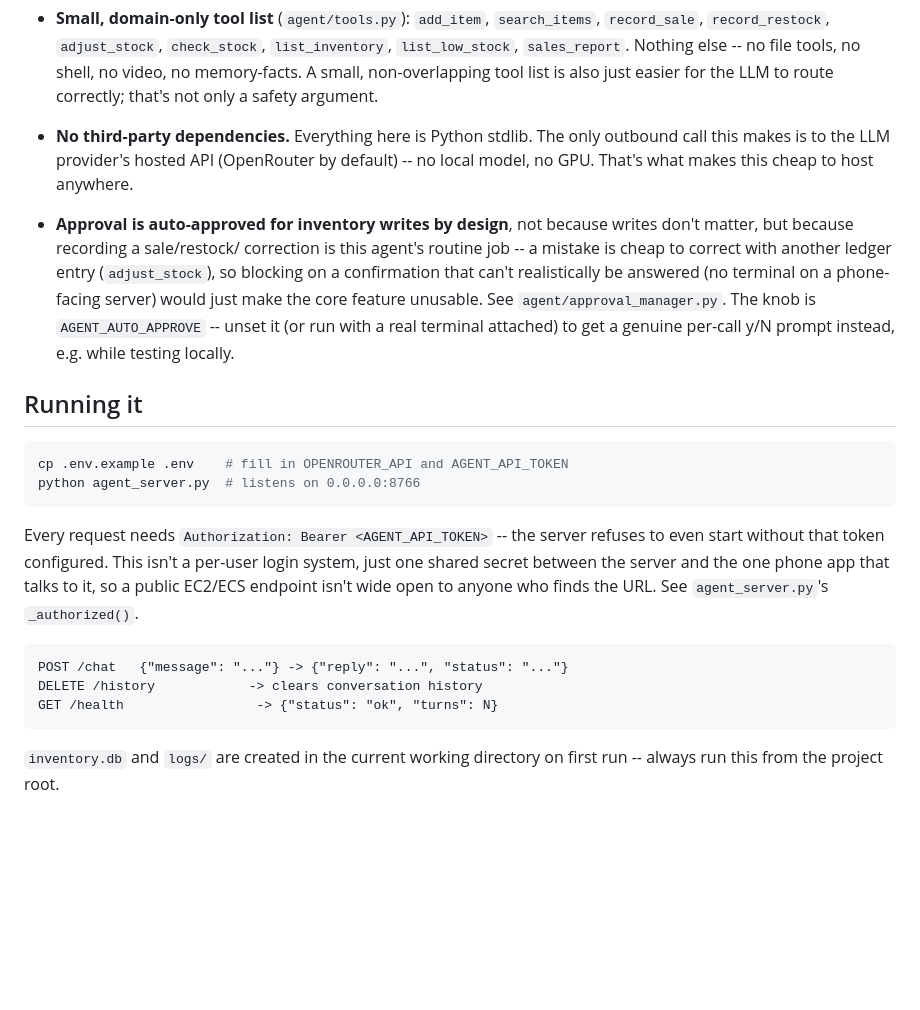
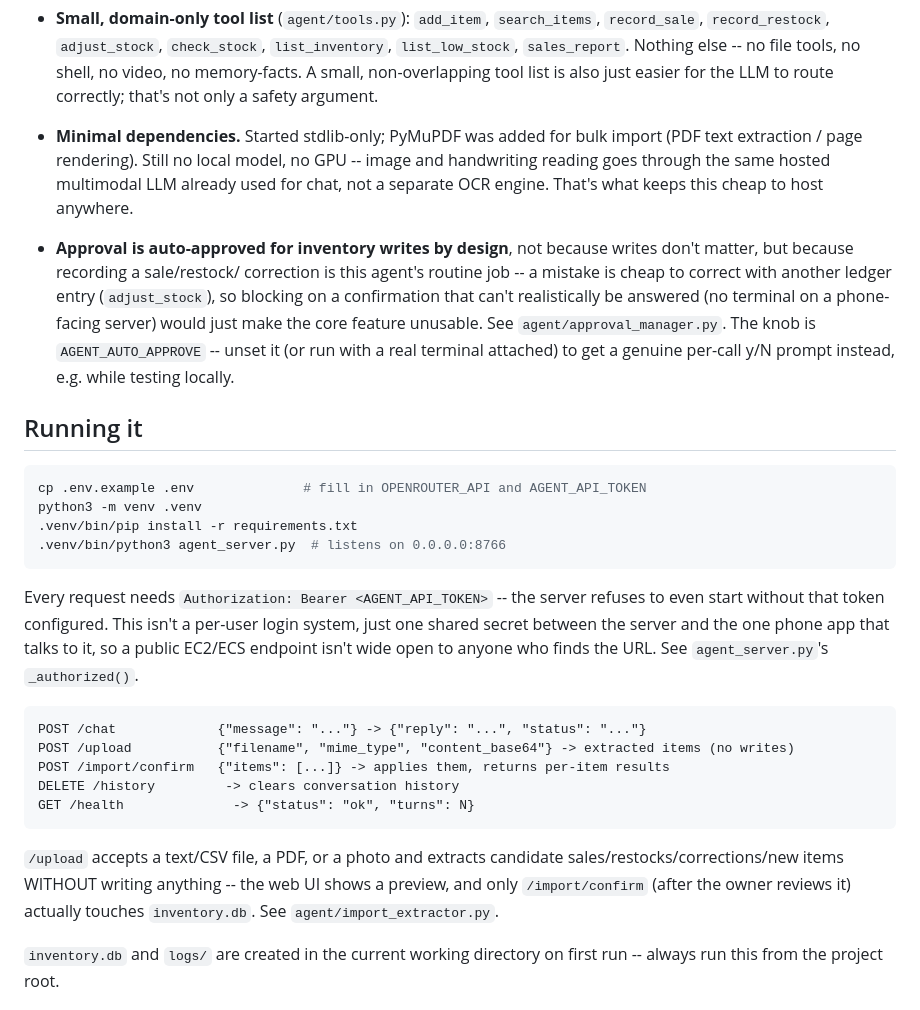
Before and after one commit to ajnclaw/Voice_inventory_manager, a Markdown page: README.md, the part around the change. Drawn GitHub-style; blank space fills up the shorter version.

Commit message:
Update README: no longer stdlib-only, document /upload and /import/confirm, venv setup instructions

````diff
--- a/README.md
+++ b/README.md
@@ -38,10 +38,11 @@ for the full reasoning; the short version:
   A small, non-overlapping tool list is also just easier for the LLM to
   route correctly; that's not only a safety argument.
 
-- **No third-party dependencies.** Everything here is Python stdlib.
-  The only outbound call this makes is to the LLM provider's hosted API
-  (OpenRouter by default) -- no local model, no GPU. That's what makes
-  this cheap to host anywhere.
+- **Minimal dependencies.** Started stdlib-only; PyMuPDF was added for
+  bulk import (PDF text extraction / page rendering). Still no local
+  model, no GPU -- image and handwriting reading goes through the same
+  hosted multimodal LLM already used for chat, not a separate OCR
+  engine. That's what keeps this cheap to host anywhere.
 
 - **Approval is auto-approved for inventory writes by design**, not
   because writes don't matter, but because recording a sale/restock/
@@ -56,8 +57,10 @@ for the full reasoning; the short version:
 ## Running it
 
 ```bash
-cp .env.example .env    # fill in OPENROUTER_API and AGENT_API_TOKEN
-python agent_server.py  # listens on 0.0.0.0:8766
+cp .env.example .env              # fill in OPENROUTER_API and AGENT_API_TOKEN
+python3 -m venv .venv
+.venv/bin/pip install -r requirements.txt
+.venv/bin/python3 agent_server.py  # listens on 0.0.0.0:8766
 ```
 
 Every request needs `Authorization: Bearer <AGENT_API_TOKEN>` -- the
@@ -68,10 +71,18 @@ endpoint isn't wide open to anyone who finds the URL. See
 `agent_server.py`'s `_authorized()`.
 
 ```
-POST /chat   {"message": "..."} -> {"reply": "...", "status": "..."}
-DELETE /history            -> clears conversation history
-GET /health                 -> {"status": "ok", "turns": N}
+POST /chat             {"message": "..."} -> {"reply": "...", "status": "..."}
+POST /upload           {"filename", "mime_type", "content_base64"} -> extracted items (no writes)
+POST /import/confirm   {"items": [...]} -> applies them, returns per-item results
+DELETE /history         -> clears conversation history
+GET /health              -> {"status": "ok", "turns": N}
 ```
+
+`/upload` accepts a text/CSV file, a PDF, or a photo and extracts
+candidate sales/restocks/corrections/new items WITHOUT writing
+anything -- the web UI shows a preview, and only `/import/confirm`
+(after the owner reviews it) actually touches `inventory.db`. See
+`agent/import_extractor.py`.
 
 `inventory.db` and `logs/` are created in the current working
 directory on first run -- always run this from the project root.
````
